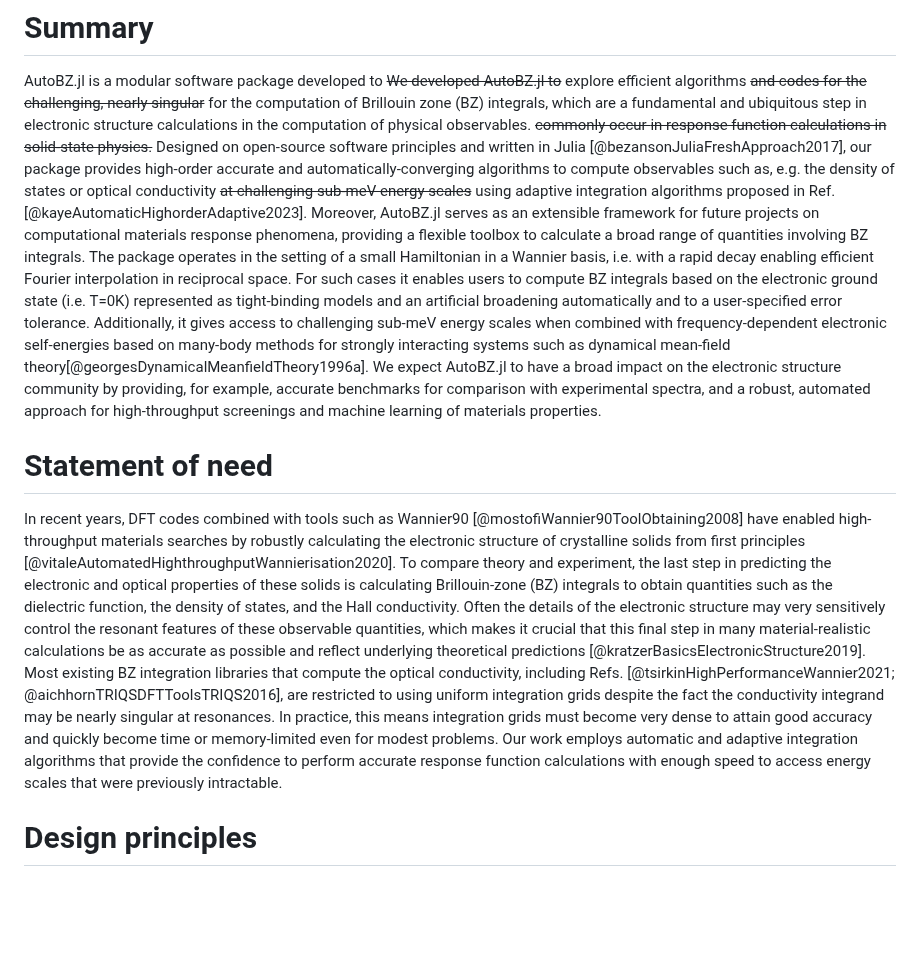
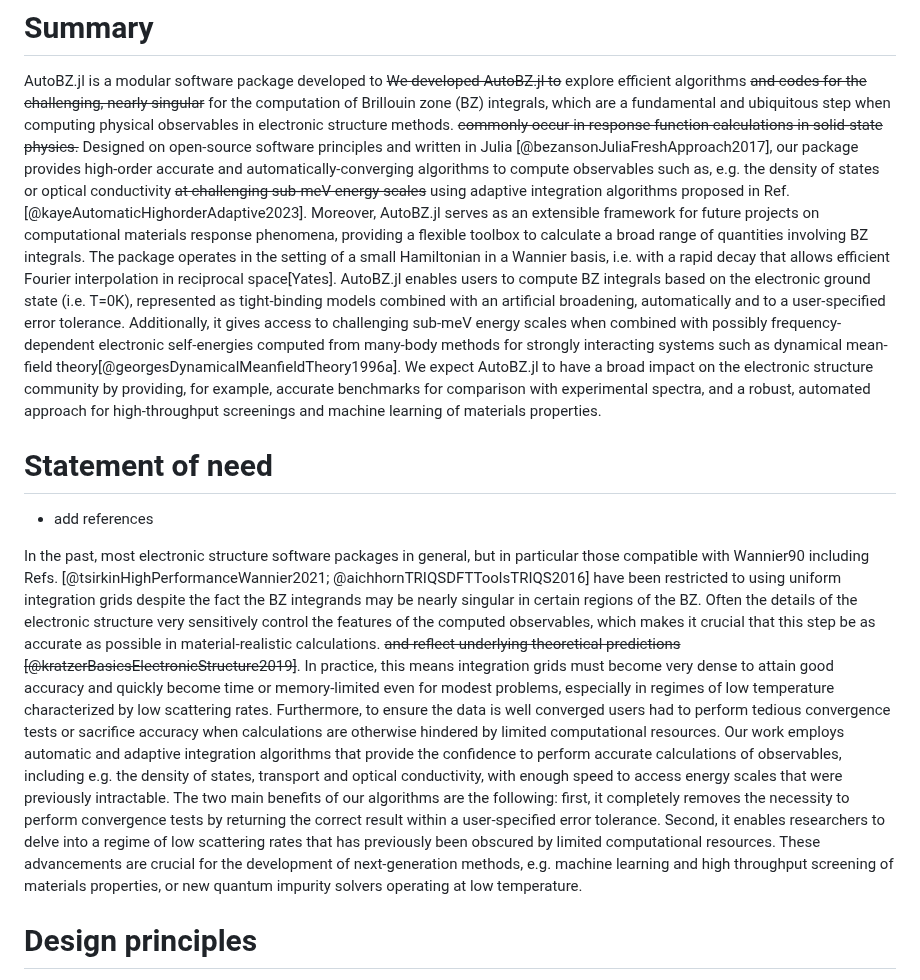
Before and after one commit to lxvm/AutoBZ.jl, a Markdown page: paper/paper.md, the part around the change. GitHub-like rendering; blank space fills up the shorter version.

Commit message:
Edits in Statement of need

```diff
--- a/paper/paper.md
+++ b/paper/paper.md
@@ -33,7 +33,7 @@ bibliography: paper.bib
 
 
 AutoBZ.jl is a modular software package developed to ~~We developed AutoBZ.jl to~~ explore efficient algorithms ~~and codes for the
-challenging, nearly singular~~ for the computation of Brillouin zone (BZ) integrals, which are a fundamental and ubiquitous step in electronic structure calculations in the computation of physical observables. ~~commonly occur
+challenging, nearly singular~~ for the computation of Brillouin zone (BZ) integrals, which are a fundamental and ubiquitous step when computing physical observables in electronic structure methods. ~~commonly occur
 in response function calculations in solid-state physics.~~
 Designed on open-source software principles and written in Julia
 [@bezansonJuliaFreshApproach2017], our package provides high-order accurate and
@@ -41,9 +41,9 @@ automatically-converging algorithms to compute observables such as, e.g. the den
 proposed in Ref. [@kayeAutomaticHighorderAdaptive2023].
 Moreover, AutoBZ.jl serves as an extensible framework for future projects on computational
 materials response phenomena, providing a flexible toolbox to calculate a broad range of quantities involving BZ integrals.
-The package operates in the setting of a small Hamiltonian in a Wannier basis, i.e. with a rapid decay enabling efficient Fourier interpolation in reciprocal space.
-For such cases it enables users to compute BZ integrals based on the electronic ground state (i.e. T=0K) represented as tight-binding models and an artificial broadening automatically and to a user-specified error tolerance.
-Additionally, it gives access to challenging sub-meV energy scales when combined with frequency-dependent electronic self-energies based on many-body methods for strongly interacting systems such as dynamical mean-field theory[@georgesDynamicalMeanfieldTheory1996a].
+The package operates in the setting of a small Hamiltonian in a Wannier basis, i.e. with a rapid decay that allows efficient Fourier interpolation in reciprocal space[Yates].
+AutoBZ.jl enables users to compute BZ integrals based on the electronic ground state (i.e. T=0K), represented as tight-binding models combined with an artificial broadening, automatically and to a user-specified error tolerance.
+Additionally, it gives access to challenging sub-meV energy scales when combined with possibly frequency-dependent electronic self-energies computed from many-body methods for strongly interacting systems such as dynamical mean-field theory[@georgesDynamicalMeanfieldTheory1996a].
 We expect AutoBZ.jl to have a broad impact on the electronic structure
 community by providing, for example, accurate benchmarks for comparison with
 experimental spectra, and a robust, automated approach for high-throughput
@@ -62,6 +62,8 @@ inner-loop calculation, such as for ensuring charge self-consistency.
 
 # Statement of need
 
+- add references
+<!---
 In recent years, DFT codes combined with tools such as Wannier90
 [@mostofiWannier90ToolObtaining2008]
 have enabled high-throughput materials searches by robustly calculating the
@@ -71,21 +73,22 @@ compare theory and experiment, the last step in predicting the electronic and
 optical properties of these solids is calculating Brillouin-zone (BZ) integrals
 to obtain quantities
 such as the dielectric function, the density of states, and the Hall
-conductivity. Often the details of the electronic structure may very sensitively
-control the resonant features of these observable quantities, which makes it
-crucial that this final step in many material-realistic calculations be as
-accurate as possible and reflect underlying theoretical predictions
-[@kratzerBasicsElectronicStructure2019].
-Most existing BZ integration libraries that compute
-the optical conductivity, including Refs.
-[@tsirkinHighPerformanceWannier2021; @aichhornTRIQSDFTToolsTRIQS2016],
-are restricted to using uniform integration grids despite the fact the
-conductivity integrand may be nearly singular at resonances.
+conductivity.
+-->
+
+In the past, most electronic structure software packages in general, but in particular those compatible with Wannier90 including Refs. [@tsirkinHighPerformanceWannier2021; @aichhornTRIQSDFTToolsTRIQS2016] have been restricted to using uniform integration grids despite the fact the BZ integrands may be nearly singular in certain regions of the BZ.
+Often the details of the electronic structure very sensitively
+control the features of the computed observables, which makes it
+crucial that this step be as
+accurate as possible in material-realistic calculations. ~~and reflect underlying theoretical predictions
+[@kratzerBasicsElectronicStructure2019]~~.
 In practice, this means integration grids must become very dense to attain good
-accuracy and quickly become time or memory-limited even for modest problems.
+accuracy and quickly become time or memory-limited even for modest problems, especially in regimes of low temperature characterized by low scattering rates.
+Furthermore, to ensure the data is well converged users had to perform tedious convergence tests or sacrifice accuracy when calculations are otherwise hindered by limited computational resources.
 Our work employs automatic and adaptive integration algorithms that provide the
-confidence to perform accurate response function calculations with enough speed
-to access energy scales that were previously intractable.
+confidence to perform accurate calculations of observables, including e.g. the density of states, transport and optical conductivity, with enough speed to access energy scales that were previously intractable.
+The two main benefits of our algorithms are the following: first, it completely removes the necessity to perform convergence tests by returning the correct result within a user-specified error tolerance. Second, it enables researchers to delve into a regime of low scattering rates that has previously been obscured by limited computational resources.
+These advancements are crucial for the development of next-generation methods, e.g. machine learning and high throughput screening of materials properties, or new quantum impurity solvers operating at low temperature.
 
 # Design principles
 
```
